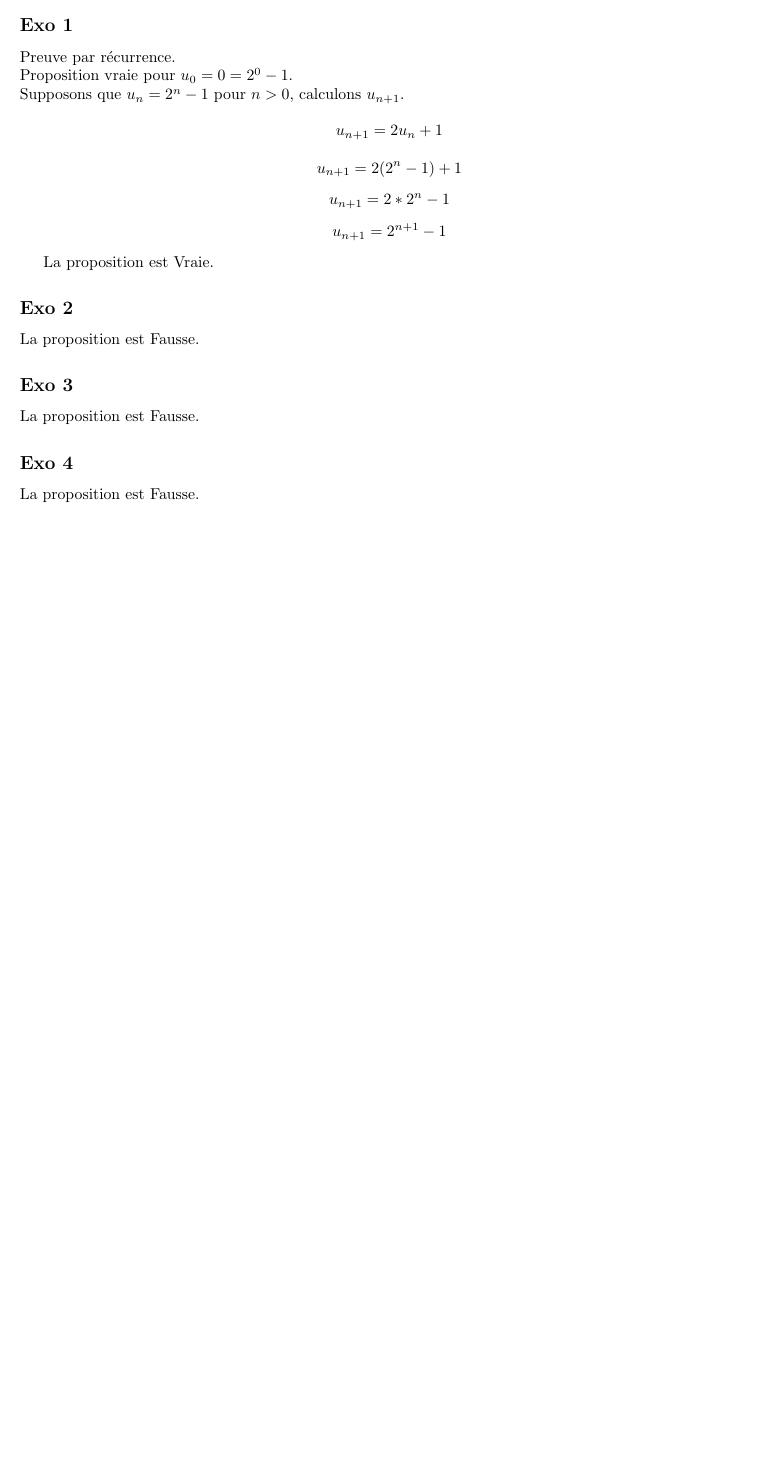
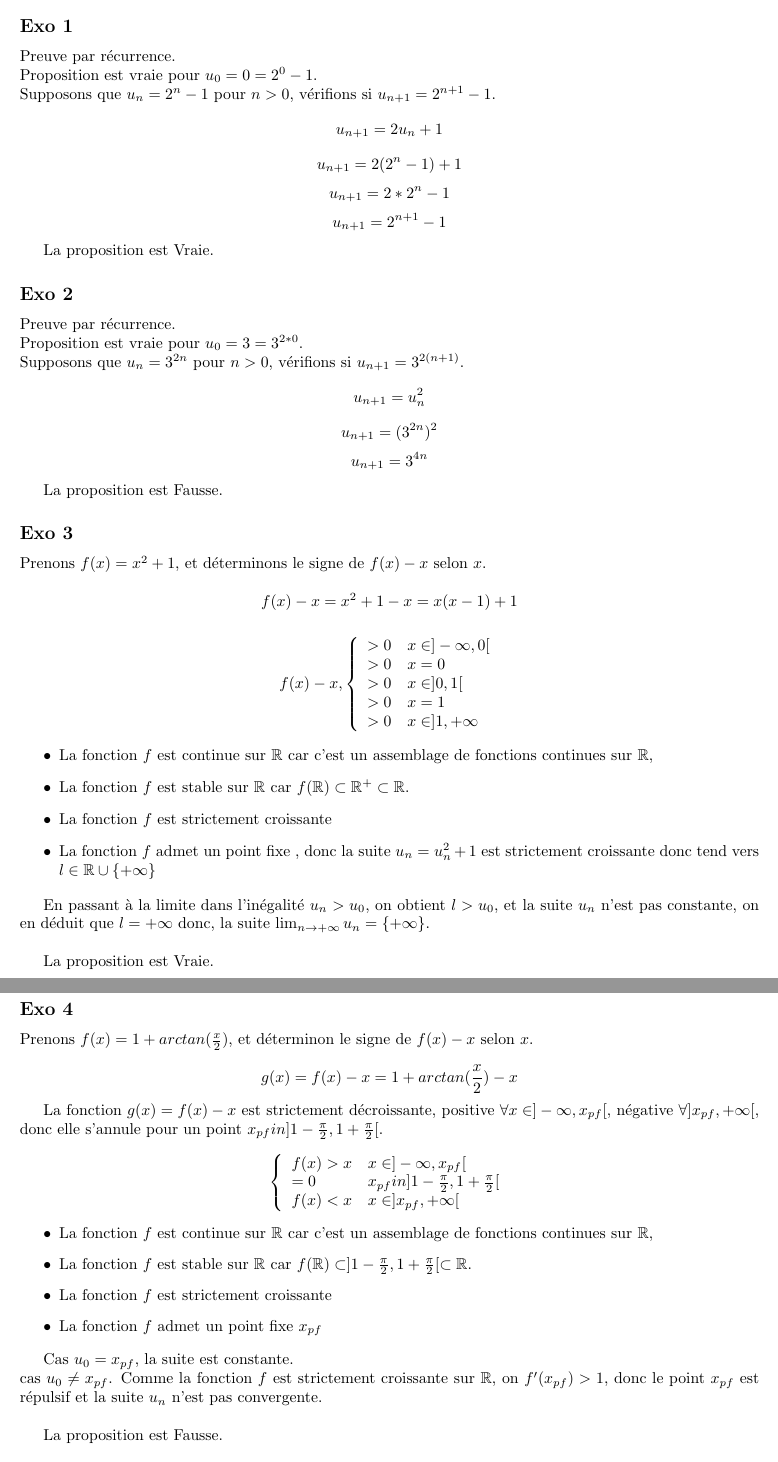
Before and after one commit to PAYRAULT/MPI, a LaTeX book (Math_101/Exam/exam4_sol.tex): part of page 1 of 2 before the commit and two parts of pages 1 and 2 of 3 after it, the two joined at a grey line, cut so that both start at the same text, the shorter picture padded with empty space. Compiled offline with pdfLaTeX.

Commit message:
Math101, exam4, until exo4

```diff
--- a/Math_101/Exam/exam4_sol.tex
+++ b/Math_101/Exam/exam4_sol.tex
@@ -81,8 +81,8 @@
 
 \subsection*{Exo 1}
 Preuve par r\'ecurrence.\\
-Proposition vraie pour $u_0 = 0 = 2^0 -1$.\\
-Supposons que $u_n = 2^n-1$ pour $n>0$, calculons $u_{n+1}$.
+Proposition est vraie pour $u_0 = 0 = 2^0 -1$.\\
+Supposons que $u_n = 2^n-1$ pour $n>0$, v\'erifions si $u_{n+1} = 2^{n+1} - 1$.
 $$u_{n+1} = 2u_n + 1$$
 $$u_{n+1} = 2(2^n - 1) + 1$$
 $$u_{n+1} = 2*2^n - 1$$
@@ -91,14 +91,68 @@ $$u_{n+1} = 2^{n+1} - 1$$
 La proposition est Vraie.
 
 \subsection*{Exo 2}
+Preuve par r\'ecurrence.\\
+Proposition est vraie pour $u_0 = 3 = 3^{2*0}$.\\
+Supposons que $u_n = 3^{2n}$ pour $n>0$, v\'erifions si $u_{n+1} = 3^{2(n+1)}$.
+$$u_{n+1} = u_n^2$$
+$$u_{n+1} = (3^{2n})^2$$
+$$u_{n+1} = 3^{4n}$$
 
 La proposition est Fausse.
 
 \subsection*{Exo 3}
+Prenons $f(x) = x^2 + 1$, et d\'eterminons le signe de $f(x) - x$ selon $x$.\\
+$$f(x) - x = x^2 + 1 -x = x(x-1) + 1$$
 
-La proposition est Fausse.
+$$f(x) - x,
+\left\{
+\begin{array}{l l}
+ >0 & x \in ]-\infty,0[\\
+ >0 & x = 0\\
+ >0 & x \in ]0,1[ \\
+ >0 & x = 1\\
+ >0 & x \in ]1,+\infty \\
+\end{array}
+\right.
+$$
+
+\begin{itemize}
+\item La fonction $f$ est continue sur $\R$ car c'est un assemblage de fonctions continues sur $\R$,
+\item La fonction $f$ est stable sur $\R$ car $f(\R) \subset \R^+ \subset \R$.
+\item La fonction $f$ est strictement croissante
+\item La fonction $f$ admet un point fixe , donc la suite $u_n = u_n^2 + 1$ est strictement croissante donc tend vers $l \in \R \cup \{+\infty\}$
+\end{itemize}
+
+En passant \`a la limite dans l'in\'egalit\'e $u_n > u_0$, on obtient $l > u_0$, et la suite $u_n$ n'est pas constante, on en d\'eduit que $l=+\infty$ donc, la suite $\lim_{n \to +\infty} u_n = \{+\infty\}$. \\
+
+
+La proposition est Vraie.
 
 \subsection*{Exo 4}
+Prenons $f(x) = 1 + arctan(\frac{x}{2})$, et d\'eterminon le signe de $f(x) - x$ selon $x$.\\
+$$g(x) = f(x) - x = 1 + arctan(\frac{x}{2}) - x$$
+
+La fonction $g(x) = f(x) - x$ est strictement d\'ecroissante, positive $\forall x \in ]-\infty,x_{pf}[$, n\'egative $\forall ]x_{pf},+\infty[$, donc elle s'annule pour un point $x_{pf} in ]1-\frac{\pi}{2}, 1+\frac{\pi}{2}[$.
+
+$$
+\left\{
+\begin{array}{l l}
+ f(x)>x & x \in ]-\infty,x_{pf}[\\
+ =0 & x_{pf} in ]1-\frac{\pi}{2}, 1+\frac{\pi}{2}[\\
+ f(x)<x & x \in ]x_{pf},+\infty[ \\
+\end{array}
+\right.
+$$
+
+\begin{itemize}
+\item La fonction $f$ est continue sur $\R$ car c'est un assemblage de fonctions continues sur $\R$,
+\item La fonction $f$ est stable sur $\R$ car $f(\R) \subset ]1-\frac{\pi}{2},1+\frac{\pi}{2}[ \subset \R$.
+\item La fonction $f$ est strictement croissante
+\item La fonction $f$ admet un point fixe $x_{pf}$
+\end{itemize}
+
+Cas $u_0=x_{pf}$, la suite est constante.\\
+cas $u_0 \neq x_{pf}$. Comme la fonction $f$ est strictement croissante sur $\R$, on  $f'(x_{pf}) > 1$, donc le point $x_{pf}$ est r\'epulsif et la suite $u_n$ n'est pas convergente.\\
 
 La proposition est Fausse.
 
```
Also changed, not shown: Math_101/Exam/exam4_sol.pdf.
